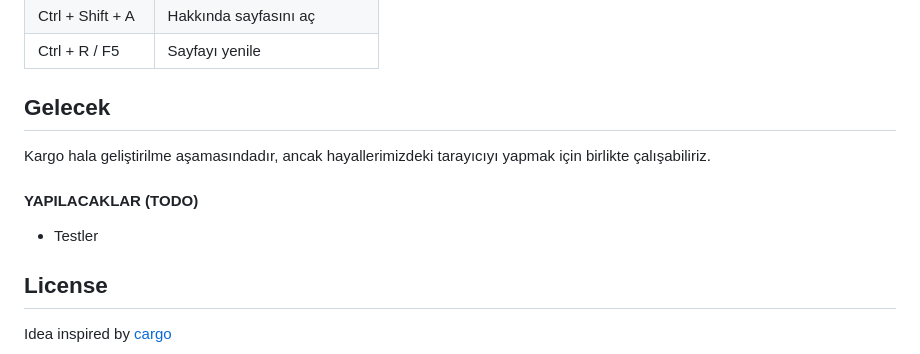
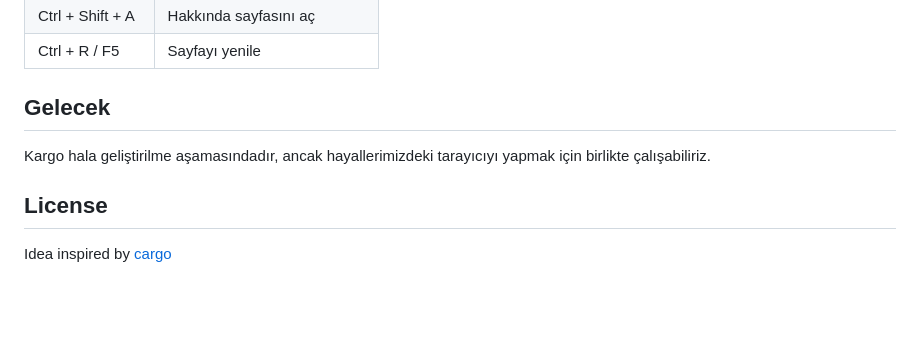
Before and after one commit to aardaakpinar/kargo, a Markdown page: README.md, the part around the change. Drawn GitHub-style; blank space fills up the shorter version.

```diff
--- a/README.md
+++ b/README.md
@@ -90,10 +90,6 @@ Denemek veya yüklemek için önceden derlenmiş [sürümlerimizden (binaries)](
 
 Kargo hala geliştirilme aşamasındadır, ancak hayallerimizdeki tarayıcıyı yapmak için birlikte çalışabiliriz.
 
-#### YAPILACAKLAR (TODO)
-
-- Testler
-
 ## License
 Idea inspired by [cargo](https://github.com/herber/cargo)
 
```
